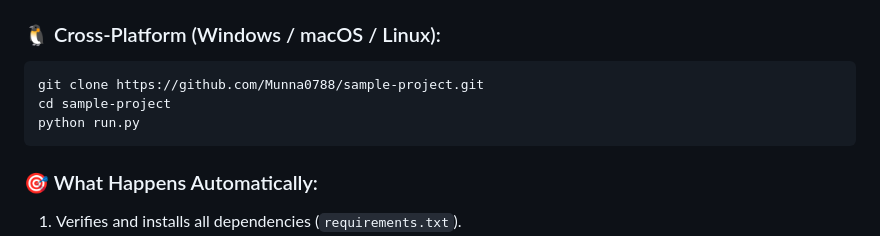
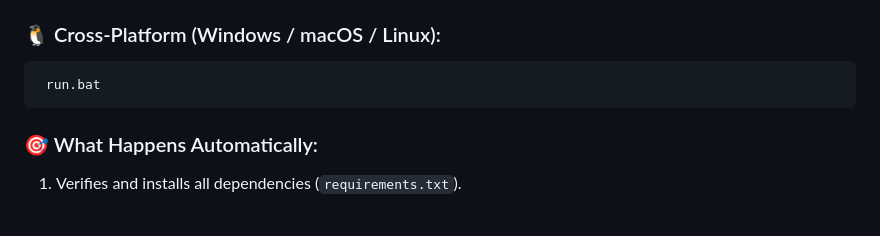
Before and after one commit to Munna0788/sample-project, a Markdown page: README.md, the part around the change. GitHub-like rendering; blank space fills up the shorter version.

Commit message:
Change run instructions to use run.bat
Updated instructions for running the project to use run.bat.

````diff
--- a/README.md
+++ b/README.md
@@ -18,9 +18,7 @@ run.bat
 
 ### 🐧 Cross-Platform (Windows / macOS / Linux):
 ```bash
-git clone https://github.com/Munna0788/sample-project.git
-cd sample-project
-python run.py
+ run.bat
 ```
 
 ### 🎯 What Happens Automatically:
````
